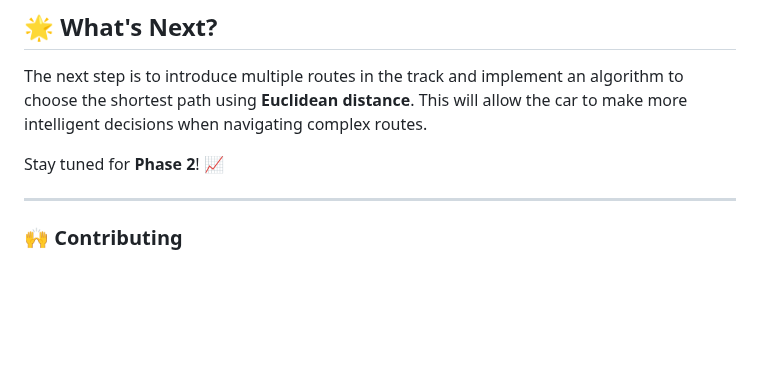
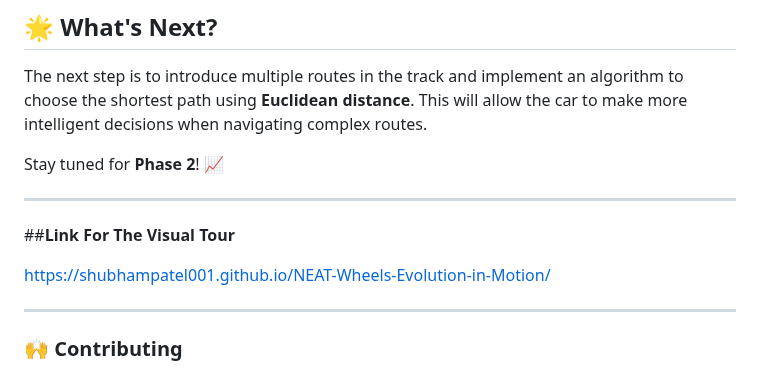
Before and after one commit to Shubhampatel001/EvoDrive-Genetic-Algorithm-for-Autonomous-Driving, a Markdown page: README.md, the part around one of its changes. GitHub-like rendering; blank space fills up the shorter version.

Commit message:
Add link

```diff
--- a/README.md
+++ b/README.md
@@ -92,6 +92,11 @@ The next step is to introduce multiple routes in the track and implement an algo
 Stay tuned for **Phase 2**! 📈
 
 ---
+##**Link For The Visual Tour**
+
+https://shubhampatel001.github.io/NEAT-Wheels-Evolution-in-Motion/
+
+---
 
 ### **🙌 Contributing**
 
```
Also changed, not shown: other parts of README.md (+2 -1 lines).
